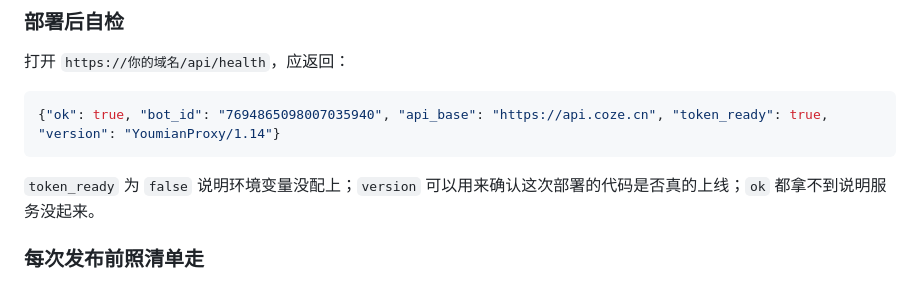
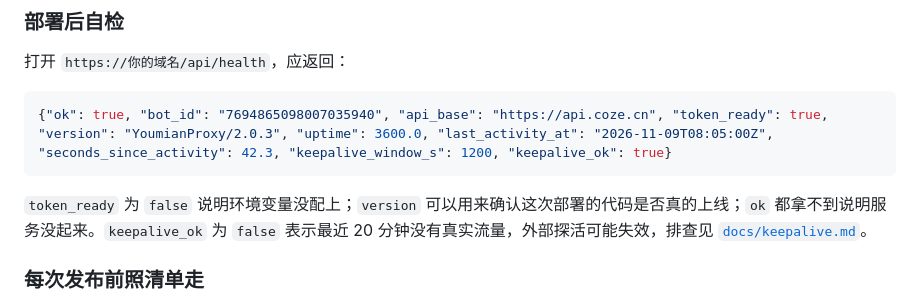
Before and after one commit to sochikurimareki68-gif/ecommerce-ai-customer-service, a Markdown page: README.md, the part around the change. Rendered like a GitHub page.

Commit message:
docs: 同步 health 示例到 v2.0.3 并补充 keepalive 字段说明

````diff
--- a/README.md
+++ b/README.md
@@ -205,10 +205,10 @@ GitHub Pages 只能托管静态文件，跑不了后端，所以**真实对话
 打开 `https://你的域名/api/health`，应返回：
 
 ```json
-{"ok": true, "bot_id": "7694865098007035940", "api_base": "https://api.coze.cn", "token_ready": true, "version": "YoumianProxy/1.14"}
+{"ok": true, "bot_id": "7694865098007035940", "api_base": "https://api.coze.cn", "token_ready": true, "version": "YoumianProxy/2.0.3", "uptime": 3600.0, "last_activity_at": "2026-11-09T08:05:00Z", "seconds_since_activity": 42.3, "keepalive_window_s": 1200, "keepalive_ok": true}
 ```
 
-`token_ready` 为 `false` 说明环境变量没配上；`version` 可以用来确认这次部署的代码是否真的上线；`ok` 都拿不到说明服务没起来。
+`token_ready` 为 `false` 说明环境变量没配上；`version` 可以用来确认这次部署的代码是否真的上线；`ok` 都拿不到说明服务没起来。`keepalive_ok` 为 `false` 表示最近 20 分钟没有真实流量，外部探活可能失效，排查见 [`docs/keepalive.md`](docs/keepalive.md)。
 
 ### 每次发布前照清单走
 
````
